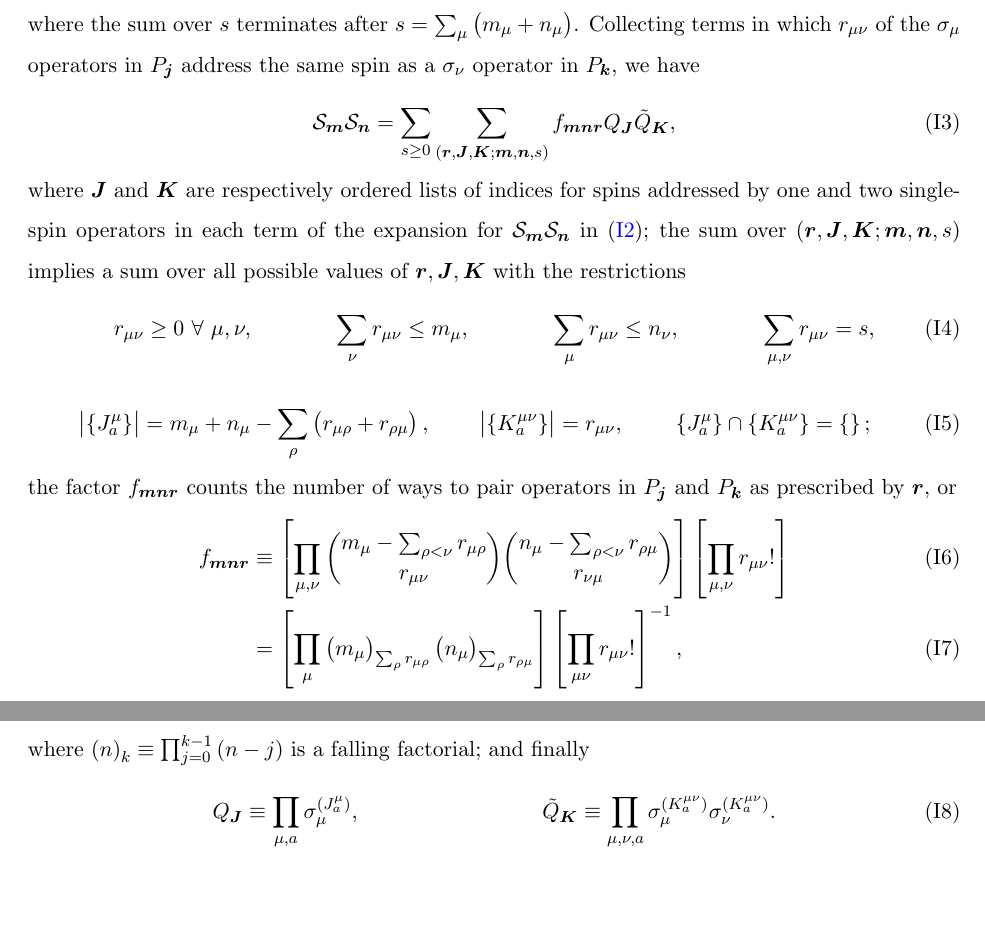
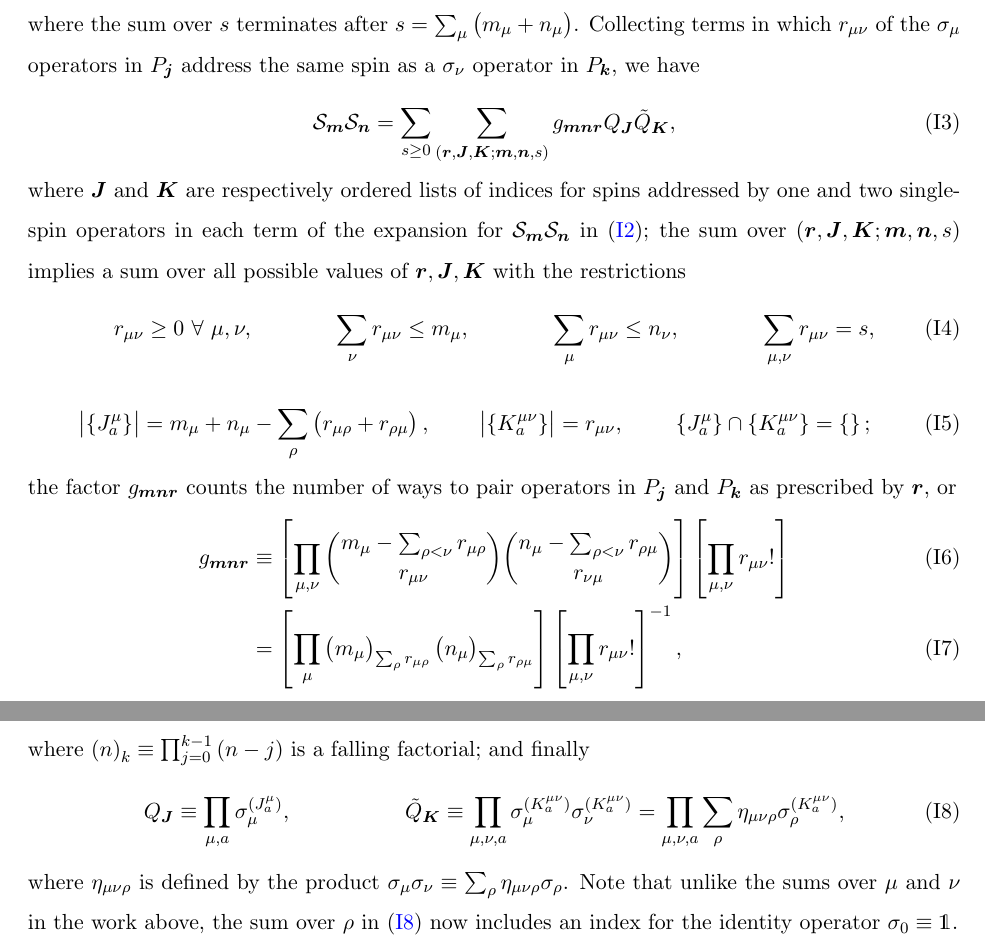
Before and after one commit to perlinm/rey_research, a LaTeX paper (soc_squeezing/cumulant_expansions.tex): two parts of pages 23 and 24 of 24, joined at a grey line, cut so that both start at the same text, the shorter picture padded with empty space. Compiled offline with pdfLaTeX.

Commit message:
simplified a general product of two operators

```diff
--- a/soc_squeezing/cumulant_expansions.tex
+++ b/soc_squeezing/cumulant_expansions.tex
@@ -1506,7 +1506,7 @@ $P_{\v k}$, we have
 \begin{align}
   \S_{\v m}\S_{\v n}
   = \sum_{s\ge0} \sum_{\p{\v r,\v J,\v K;\v m,\v n,s}}
-  f_{\v m\v n\v r} Q_{\v J} \tilde Q_{\v K},
+  g_{\v m\v n\v r} Q_{\v J} \tilde Q_{\v K},
   \label{eq:SS_PQ}
 \end{align}
 where $\v J$ and $\v K$ are respectively ordered lists of indices for
@@ -1531,17 +1531,17 @@ values of $\v r,\v J,\v K$ with the restrictions
   &&
   \set{J_a^\mu} \cap \set{K_a^{\mu\nu}} = \set{};
 \end{align}
-the factor $f_{\v m\v n\v r}$ counts the number of ways to pair
+the factor $g_{\v m\v n\v r}$ counts the number of ways to pair
 operators in $P_{\v j}$ and $P_{\v k}$ as prescribed by $\v r$, or
 \begin{align}
-  f_{\v m\v n\v r}
+  g_{\v m\v n\v r}
   &\equiv \sp{\prod_{\mu,\nu}
     { m_\mu - \sum_{\rho<\nu} r_{\mu\rho} \choose r_{\mu\nu} }
     { n_\mu - \sum_{\rho<\nu} r_{\rho\mu} \choose r_{\nu\mu} }}
   \sp{\prod_{\mu,\nu} r_{\mu\nu}!} \\
   &= \sp{\prod_\mu \p{m_\mu}_{\sum_\rho r_{\mu\rho}}
     \p{n_\mu}_{\sum_\rho r_{\rho\mu}}}
-  \sp{\prod_{\mu\nu} r_{\mu\nu}!}^{-1},
+  \sp{\prod_{\mu,\nu} r_{\mu\nu}!}^{-1},
 \end{align}
 where $\p{n}_k\equiv\prod_{j=0}^{k-1}\p{n-j}$ is a falling factorial;
 and finally
@@ -1549,7 +1549,15 @@ and finally
   Q_{\v J} \equiv \prod_{\mu,a} \sigma_\mu^{(J_a^\mu)},
   &&
   \tilde Q_{\v K} \equiv \prod_{\mu,\nu,a}
-  \sigma_\mu^{(K_a^{\mu\nu})} \sigma_\nu^{(K_a^{\mu\nu})}.
-\end{align}
+  \sigma_\mu^{(K_a^{\mu\nu})} \sigma_\nu^{(K_a^{\mu\nu})}
+  = \prod_{\mu,\nu,a} \sum_\rho
+  \eta_{\mu\nu\rho} \sigma_\rho^{(K_a^{\mu\nu})},
+  \label{eq:Q_JK}
+\end{align}
+where $\eta_{\mu\nu\rho}$ is defined by the product
+$\sigma_\mu\sigma_\nu\equiv\sum_\rho\eta_{\mu\nu\rho}\sigma_\rho$.
+Note that unlike the sums over $\mu$ and $\nu$ in the work above, the
+sum over $\rho$ in \eqref{eq:Q_JK} now includes an index for the
+identity operator $\sigma_0\equiv\1$.
 
 \end{document}
```
